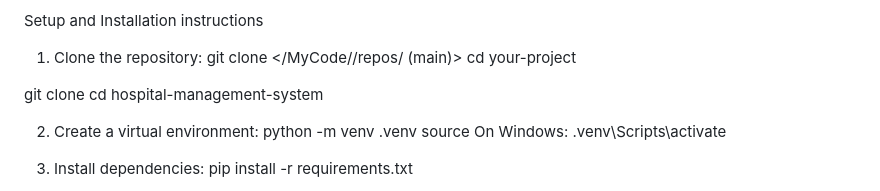
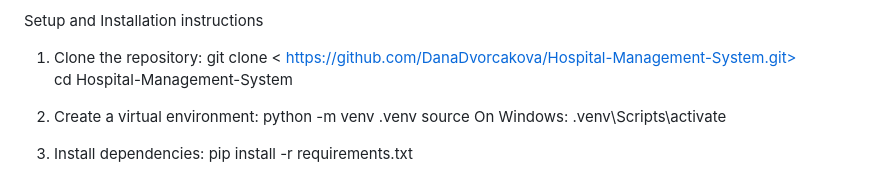
Before and after one commit to DanaDvorcakova/Hospital-Management-System, a Markdown page: README.md, the part around the change. Rendered like a GitHub page.

Commit message:
Updated Document

```diff
--- a/README.md
+++ b/README.md
@@ -354,11 +354,8 @@ Instructions on how to deploy and access the web app on Render.com
 
 Setup and Installation instructions
 1. Clone the repository:
-   git clone </MyCode//repos/ (main)>
-   cd your-project
-
-git clone <your-github-repo-url>
-cd hospital-management-system
+git clone < https://github.com/DanaDvorcakova/Hospital-Management-System.git>
+cd Hospital-Management-System
 
 2. Create a virtual environment:
 python -m venv .venv
```
